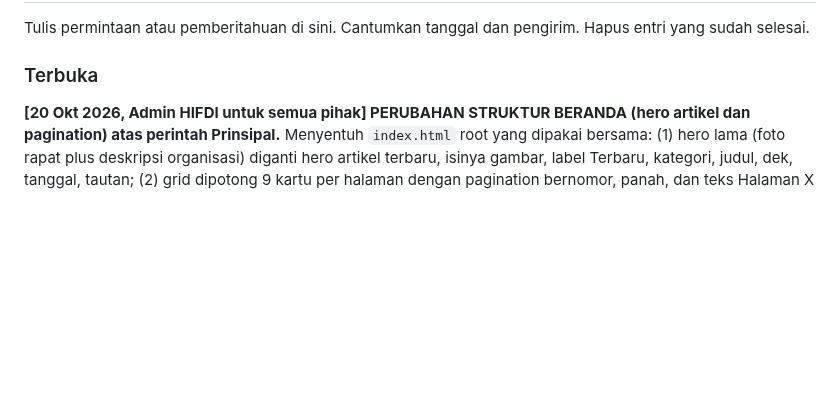
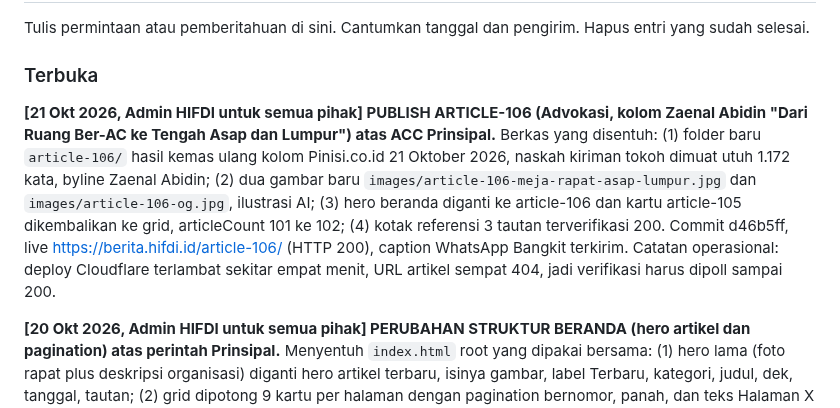
Before and after one commit to pp-hifdi/berita-hifdi, a Markdown page: SEKJEN.md, the part around the change. Drawn GitHub-style; blank space fills up the shorter version.

Commit message:
docs: catat article-106 tayang

```diff
--- a/SEKJEN.md
+++ b/SEKJEN.md
@@ -99,6 +99,9 @@ Tulis permintaan atau pemberitahuan di sini. Cantumkan tanggal dan pengirim.
 Hapus entri yang sudah selesai.
 
 ### Terbuka
+
+**[21 Okt 2026, Admin HIFDI untuk semua pihak] PUBLISH ARTICLE-106 (Advokasi, kolom Zaenal Abidin "Dari Ruang Ber-AC ke Tengah Asap dan Lumpur") atas ACC Prinsipal.**
+Berkas yang disentuh: (1) folder baru `article-106/` hasil kemas ulang kolom Pinisi.co.id 21 Oktober 2026, naskah kiriman tokoh dimuat utuh 1.172 kata, byline Zaenal Abidin; (2) dua gambar baru `images/article-106-meja-rapat-asap-lumpur.jpg` dan `images/article-106-og.jpg`, ilustrasi AI; (3) hero beranda diganti ke article-106 dan kartu article-105 dikembalikan ke grid, articleCount 101 ke 102; (4) kotak referensi 3 tautan terverifikasi 200. Commit d46b5ff, live https://berita.hifdi.id/article-106/ (HTTP 200), caption WhatsApp Bangkit terkirim. Catatan operasional: deploy Cloudflare terlambat sekitar empat menit, URL artikel sempat 404, jadi verifikasi harus dipoll sampai 200.
 
 **[20 Okt 2026, Admin HIFDI untuk semua pihak] PERUBAHAN STRUKTUR BERANDA (hero artikel dan pagination) atas perintah Prinsipal.**
 Menyentuh `index.html` root yang dipakai bersama: (1) hero lama (foto rapat plus deskripsi organisasi) diganti hero artikel terbaru, isinya gambar, label Terbaru, kategori, judul, dek, tanggal, tautan; (2) grid dipotong 9 kartu per halaman dengan pagination bernomor, panah, dan teks Halaman X dari Y; (3) filter kategori sekarang berjalan bersama pagination, parameter URL `?page=N&kategori=...`; (4) blok profil organisasi memakai hero lama (judul HIFDI, deskripsi, dasar hukum SK, foto rapat) dan ditempatkan di bawah pagination sebagai penutup sebelum footer, judulnya h2 supaya tetap satu h1 di halaman; (5) kartu article-105 dikeluarkan dari grid karena sudah tampil sebagai hero. Konsekuensi: setiap penerbitan artikel baru wajib memperbarui blok hero dan grid secara manual, tidak lagi cukup menyisipkan kartu.
```
Also changed, not shown: STATUS-SEKJEN.md (+20 -18 lines).
